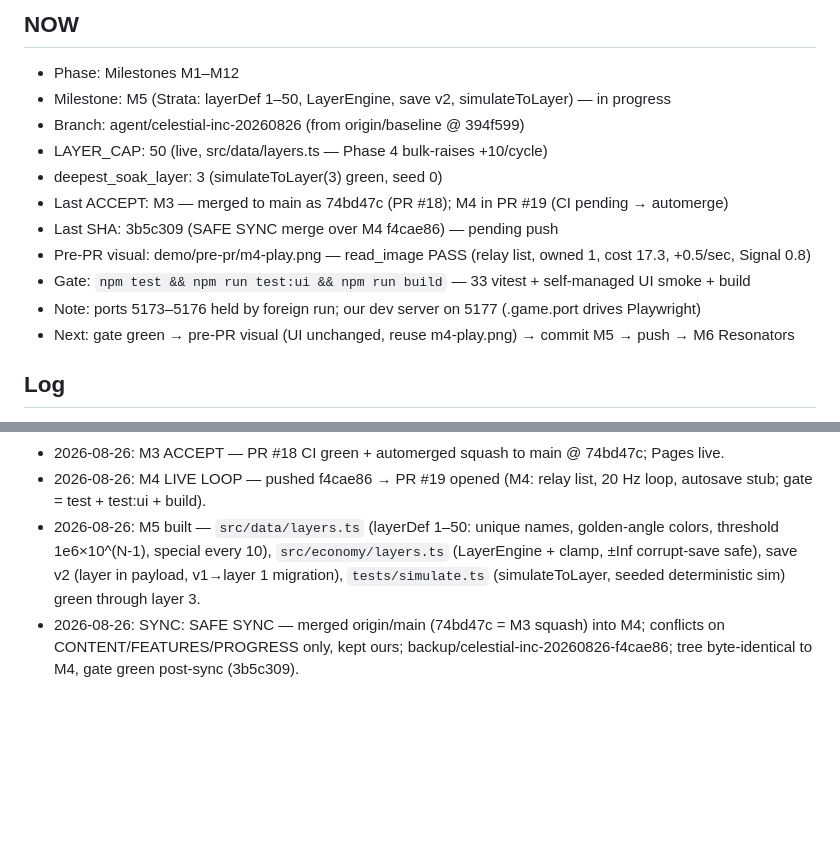
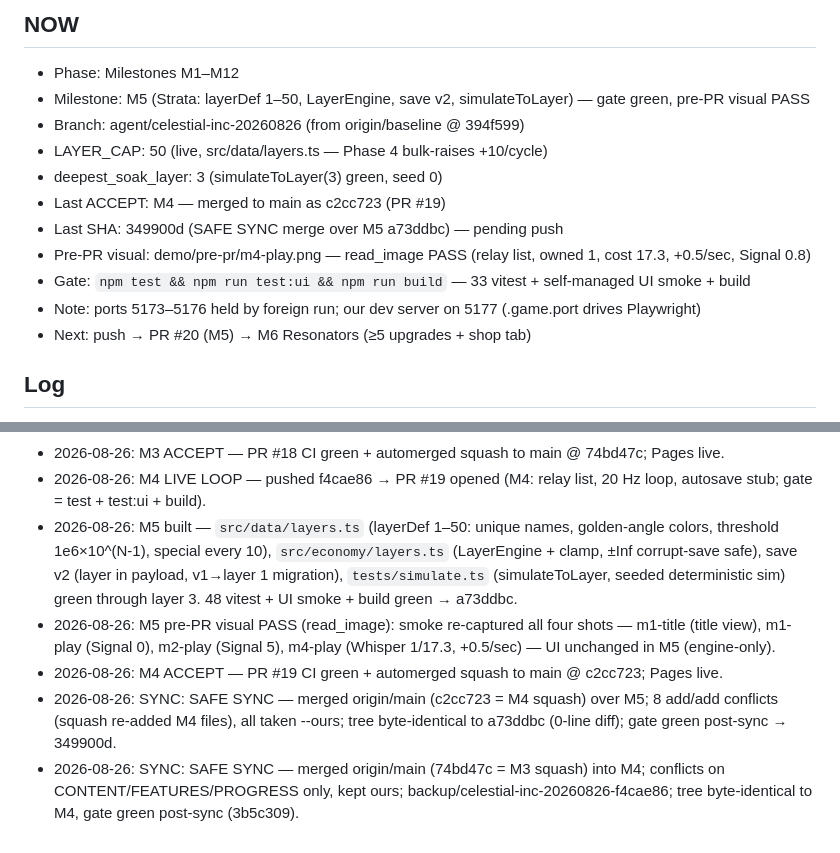
Before and after one commit to fr4iser90/autonomous-lab, a Markdown page: PROGRESS.md, 2 parts joined by grey strips. GitHub-like rendering; blank space fills up the shorter version.

Commit message:
PROGRESS: M4 ACCEPT c2cc723 (PR #19), SAFE SYNC 349900d, M5 pre-PR visual PASS

```diff
--- a/PROGRESS.md
+++ b/PROGRESS.md
@@ -2,16 +2,16 @@
 
 ## NOW
 - Phase: Milestones M1–M12
-- Milestone: M5 (Strata: layerDef 1–50, LayerEngine, save v2, simulateToLayer) — in progress
+- Milestone: M5 (Strata: layerDef 1–50, LayerEngine, save v2, simulateToLayer) — gate green, pre-PR visual PASS
 - Branch: agent/celestial-inc-20260826 (from origin/baseline @ 394f599)
 - LAYER_CAP: 50 (live, src/data/layers.ts — Phase 4 bulk-raises +10/cycle)
 - deepest_soak_layer: 3 (simulateToLayer(3) green, seed 0)
-- Last ACCEPT: M3 — merged to main as 74bd47c (PR #18); M4 in PR #19 (CI pending → automerge)
-- Last SHA: 3b5c309 (SAFE SYNC merge over M4 f4cae86) — pending push
+- Last ACCEPT: M4 — merged to main as c2cc723 (PR #19)
+- Last SHA: 349900d (SAFE SYNC merge over M5 a73ddbc) — pending push
 - Pre-PR visual: demo/pre-pr/m4-play.png — read_image PASS (relay list, owned 1, cost 17.3, +0.5/sec, Signal 0.8)
 - Gate: `npm test && npm run test:ui && npm run build` — 33 vitest + self-managed UI smoke + build
 - Note: ports 5173–5176 held by foreign run; our dev server on 5177 (.game.port drives Playwright)
-- Next: gate green → pre-PR visual (UI unchanged, reuse m4-play.png) → commit M5 → push → M6 Resonators
+- Next: push → PR #20 (M5) → M6 Resonators (≥5 upgrades + shop tab)
 
 ## Log
 - 2026-08-26: Run started. Cloned boilerplate; branch agent/celestial-inc-20260826 from origin/baseline.
@@ -32,5 +32,8 @@
 - 2026-08-26: M4 pre-PR visual PASS (read_image): demo/pre-pr/m4-play.png — relay list (Whisper 1 owned / 17.3, Pulse 250, Beam 5.00K), +0.5/sec, Signal 0.8, zero pageerror.
 - 2026-08-26: M3 ACCEPT — PR #18 CI green + automerged squash to main @ 74bd47c; Pages live.
 - 2026-08-26: M4 LIVE LOOP — pushed f4cae86 → PR #19 opened (M4: relay list, 20 Hz loop, autosave stub; gate = test + test:ui + build).
-- 2026-08-26: M5 built — `src/data/layers.ts` (layerDef 1–50: unique names, golden-angle colors, threshold 1e6×10^(N-1), special every 10), `src/economy/layers.ts` (LayerEngine + clamp, ±Inf corrupt-save safe), save v2 (layer in payload, v1→layer 1 migration), `tests/simulate.ts` (simulateToLayer, seeded deterministic sim) green through layer 3.
+- 2026-08-26: M5 built — `src/data/layers.ts` (layerDef 1–50: unique names, golden-angle colors, threshold 1e6×10^(N-1), special every 10), `src/economy/layers.ts` (LayerEngine + clamp, ±Inf corrupt-save safe), save v2 (layer in payload, v1→layer 1 migration), `tests/simulate.ts` (simulateToLayer, seeded deterministic sim) green through layer 3. 48 vitest + UI smoke + build green → a73ddbc.
+- 2026-08-26: M5 pre-PR visual PASS (read_image): smoke re-captured all four shots — m1-title (title view), m1-play (Signal 0), m2-play (Signal 5), m4-play (Whisper 1/17.3, +0.5/sec) — UI unchanged in M5 (engine-only).
+- 2026-08-26: M4 ACCEPT — PR #19 CI green + automerged squash to main @ c2cc723; Pages live.
+- 2026-08-26: SYNC: SAFE SYNC — merged origin/main (c2cc723 = M4 squash) over M5; 8 add/add conflicts (squash re-added M4 files), all taken --ours; tree byte-identical to a73ddbc (0-line diff); gate green post-sync → 349900d.
 - 2026-08-26: SYNC: SAFE SYNC — merged origin/main (74bd47c = M3 squash) into M4; conflicts on CONTENT/FEATURES/PROGRESS only, kept ours; backup/celestial-inc-20260826-f4cae86; tree byte-identical to M4, gate green post-sync (3b5c309).
```
